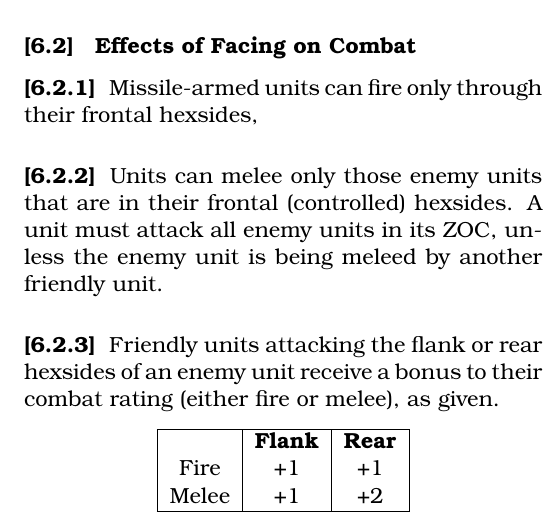
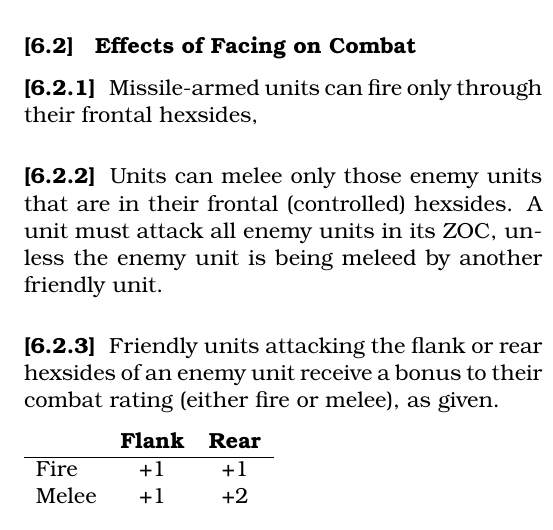
Before and after one commit to djberg96/Hastings-1066, a LaTeX document (main.tex, which reads facing.tex): part of one column of page 8 of 16, cut so that both start at the same text. Compiled offline with pdfLaTeX.

Commit message:
Update the facing table.

```diff
--- a/facing.tex
+++ b/facing.tex
@@ -21,15 +21,12 @@ After finishing all movement, all combat units must be \textit{faced} (oriented)
 
 \subsubsection[Flank or Rear]{} Friendly units attacking the flank or rear hexsides of an enemy unit receive a bonus to their combat rating (either fire or melee), as given.
 
-\begin{center}
-  \begin{tabular}{ |c|c|c| }
-    \hline
-    & \textbf{Flank} & \textbf{Rear} \\
-    Fire & +1 & +1 \\
-    Melee & +1 & +2 \\
-    \hline
-  \end{tabular}
-\end{center}
+\begin{tabular}{ lcc }
+  & \textbf{Flank} & \textbf{Rear} \\
+  \hline
+  Fire & +1 & +1 \\
+  Melee & +1 & +2 \\
+\end{tabular}
 
 Thus, a Breton foot unit in Advance to Combat order meleeing a Saxon fyrd unit through the fyrd's rear hexside would have a melee rating of “6” rather than its printed rating of “4".
 
```
